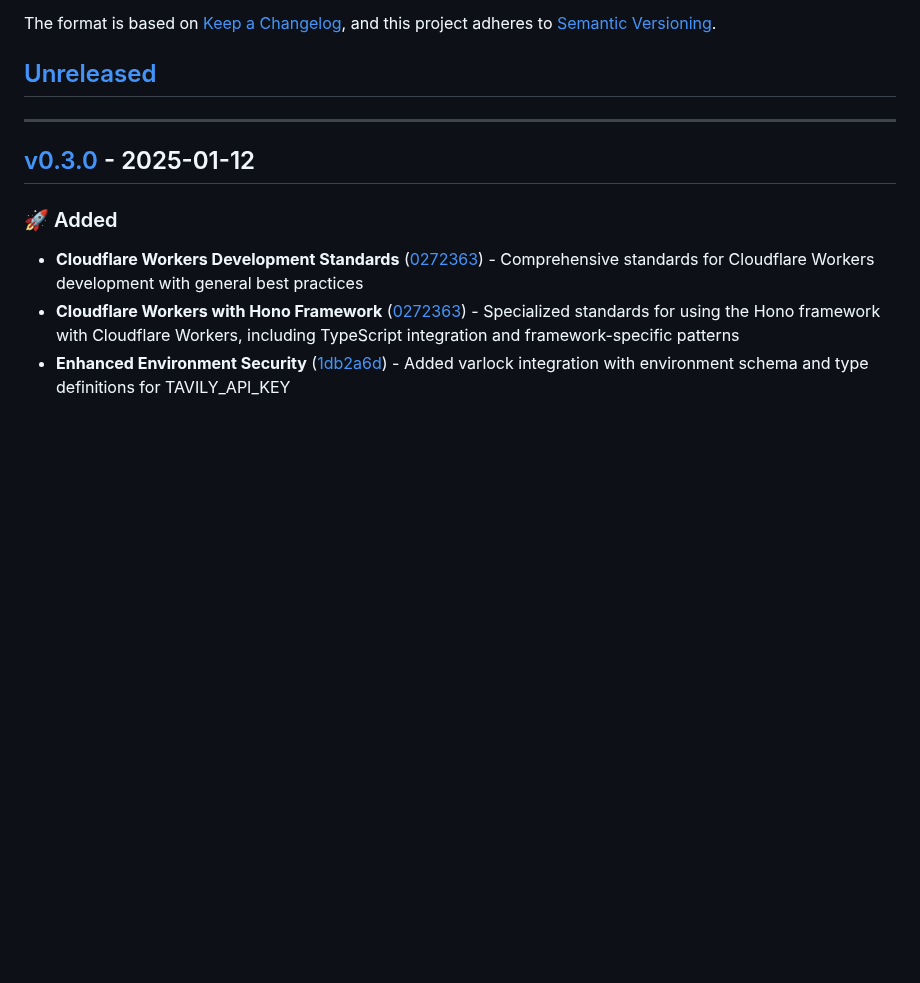
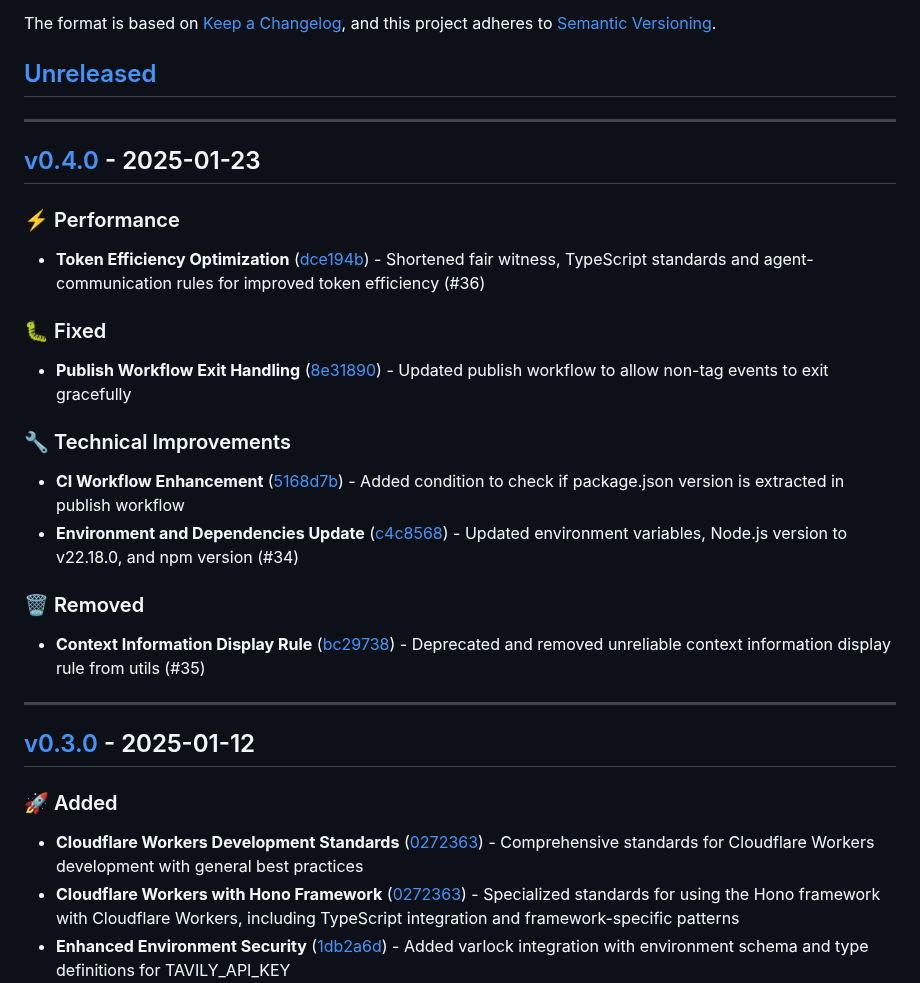
Before and after one commit to usrrname/cursorrules, a Markdown page: changelog.md, the part around one of its changes. GitHub-like rendering; blank space fills up the shorter version.

```diff
--- a/changelog.md
+++ b/changelog.md
@@ -6,6 +6,23 @@ The format is based on [Keep a Changelog](https://keepachangelog.com/en/1.0.0/),
 and this project adheres to [Semantic Versioning](https://semver.org/spec/v2.0.0.html).
 
 ## [Unreleased]
+
+---
+
+## [v0.4.0] - 2025-01-23
+
+### ⚡ Performance
+- **Token Efficiency Optimization** ([dce194b](https://github.com/usrrname/cursorrules/commit/dce194bb4369b31efb56f5a6a5d876891f86d9e5)) - Shortened fair witness, TypeScript standards and agent-communication rules for improved token efficiency (#36)
+
+### 🐛 Fixed
+- **Publish Workflow Exit Handling** ([8e31890](https://github.com/usrrname/cursorrules/commit/8e31890b3872c5a2ca664752c90a0da87e3ef4a3)) - Updated publish workflow to allow non-tag events to exit gracefully
+
+### 🔧 Technical Improvements
+- **CI Workflow Enhancement** ([5168d7b](https://github.com/usrrname/cursorrules/commit/5168d7bf27a5a7cf6953b1cb94317fd5e5a3f6af)) - Added condition to check if package.json version is extracted in publish workflow
+- **Environment and Dependencies Update** ([c4c8568](https://github.com/usrrname/cursorrules/commit/c4c85686debef46dc2ebbcb5362b8ee669d40001)) - Updated environment variables, Node.js version to v22.18.0, and npm version (#34)
+
+### 🗑️ Removed
+- **Context Information Display Rule** ([bc29738](https://github.com/usrrname/cursorrules/commit/bc29738287dc4556625dd382f3005091702d409b)) - Deprecated and removed unreliable context information display rule from utils (#35)
 
 ---
 
```
Also changed, not shown: other parts of changelog.md (+2 -1 lines), RELEASE_NOTES.md (added, +73 -0 lines).
